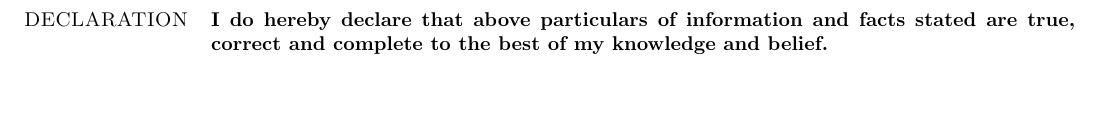
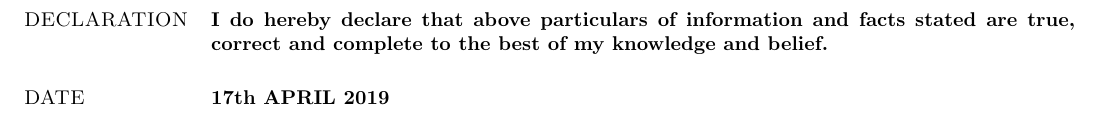
Before and after one commit to 5hade5layer/Bharath.T.U_Resume, a LaTeX CV (resume_.tex): part of page 3 of 3, cut so that both start at the same text. Compiled offline with pdfLaTeX.

Commit message:
Date and final Resume

```diff
--- a/resume_.tex
+++ b/resume_.tex
@@ -152,5 +152,7 @@ Trained in arduino \\
 Professor at Department of Electronics and Communication\\ of Engineering, Mar Baselios College Of Engineering andTechnology, +91 9496368197, mearunjs@gmail.com
 \section{\sc DECLARATION}
 I do hereby declare that above particulars of information and facts stated are true, correct and complete to the best of my knowledge and belief.
+\section{\sc DATE}
+\bf 17th APRIL 2019
 \end{resume}
 \end{document}
```
Also changed, not shown: resume_.pdf, 2 other files.
